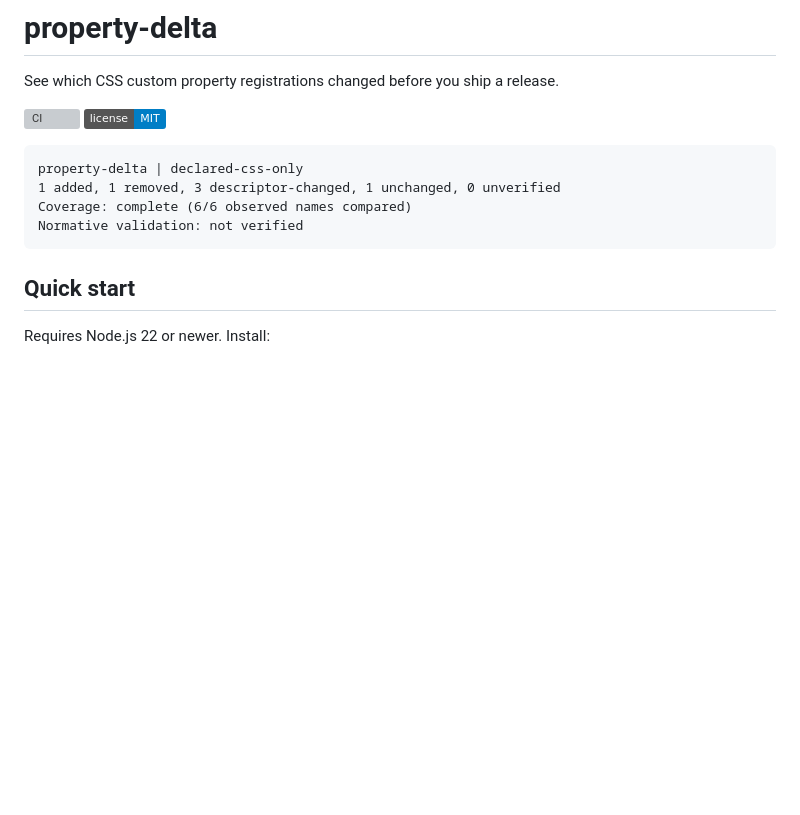
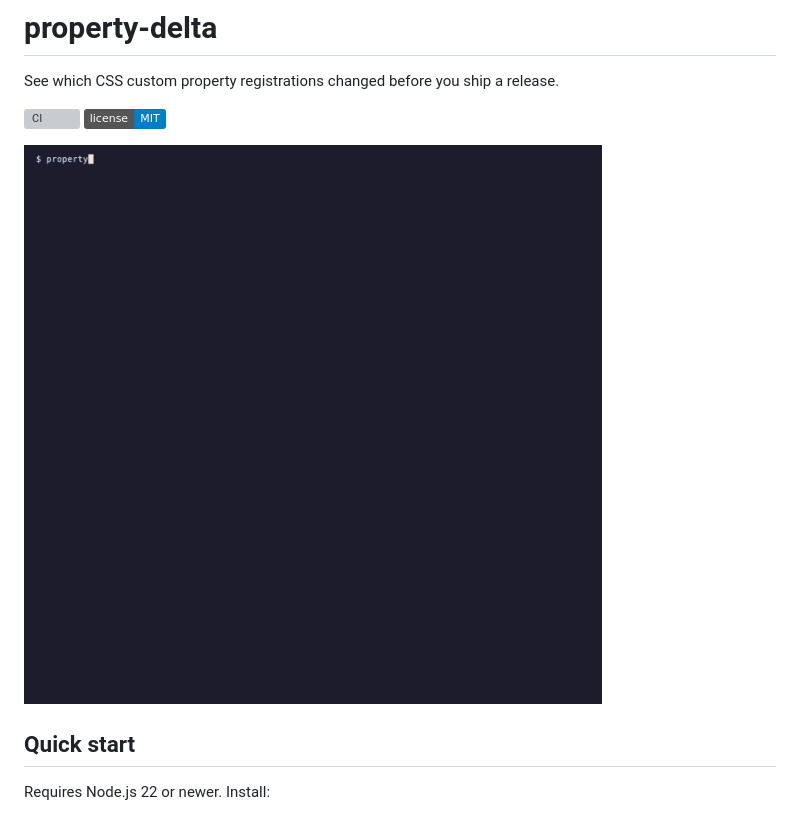
Before and after one commit to itzjk/property-delta, a Markdown page: README.md, the part around the change. Drawn GitHub-style; pictures changed too: docs/demo.gif (added); badges without logos; blank space fills up the shorter version; grey boxes are pictures that could not be loaded.

````diff
--- a/README.md
+++ b/README.md
@@ -5,12 +5,7 @@ See which CSS custom property registrations changed before you ship a release.
 [![CI](https://github.com/itzjk/property-delta/actions/workflows/ci.yml/badge.svg)](https://github.com/itzjk/property-delta/actions/workflows/ci.yml)
 [![License: MIT](https://img.shields.io/badge/license-MIT-blue.svg)](LICENSE)
 
-```text
-property-delta | declared-css-only
-1 added, 1 removed, 3 descriptor-changed, 1 unchanged, 0 unverified
-Coverage: complete (6/6 observed names compared)
-Normative validation: not verified
-```
+![Demo comparing registration changes, then ignoring formatting and order changes](docs/demo.gif)
 
 ## Quick start
 
````
Also changed, not shown: docs/verification.md (+20 -24 lines), 1 other file.
